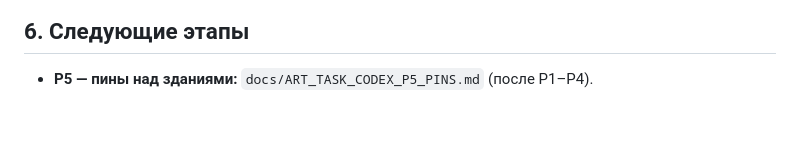
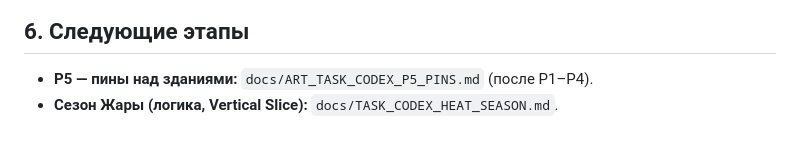
Before and after one commit to Gaefa/Gamefication, a Markdown page: docs/ART_TASK_CODEX.md, the part around the change. Drawn GitHub-style.

```diff
--- a/docs/ART_TASK_CODEX.md
+++ b/docs/ART_TASK_CODEX.md
@@ -195,3 +195,4 @@ Godot --headless --path godot res://tools/save_roundtrip.tscn     # "ROUND-TRIP:
 ## 6. Следующие этапы
 
 - **P5 — пины над зданиями:** `docs/ART_TASK_CODEX_P5_PINS.md` (после P1–P4).
+- **Сезон Жары (логика, Vertical Slice):** `docs/TASK_CODEX_HEAT_SEASON.md`.
```
Also changed, not shown: docs/TASK_CODEX_HEAT_SEASON.md (added, +142 -0 lines).
